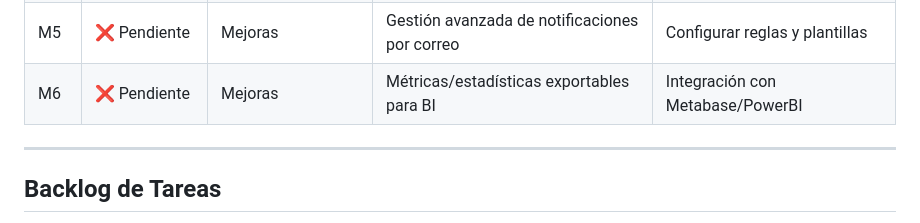
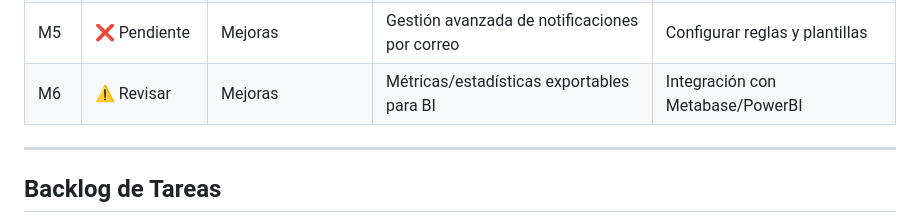
Before and after one commit to cdc-netics/ShiedTrack, a Markdown page: ISSUES.md, the part around the change. Drawn GitHub-style.

Commit message:
update en issues.md

```diff
--- a/ISSUES.md
+++ b/ISSUES.md
@@ -45,7 +45,7 @@ El sistema funciona en lo básico, pero hay problemas de navegación, branding,
 | M3 | ✅ Completado | Mejoras | Permisos de lectura por proyecto para clientes | Implementado visibleProjectIds |
 | M4 | ✅ Completado | Mejoras | Exceso de scripts / duplicidad | Scripts reorganizados y centralizados |
 | M5 | ❌ Pendiente | Mejoras | Gestión avanzada de notificaciones por correo | Configurar reglas y plantillas |
-| M6 | ❌ Pendiente | Mejoras | Métricas/estadísticas exportables para BI | Integración con Metabase/PowerBI |
+| M6 | ⚠️ Revisar | Mejoras | Métricas/estadísticas exportables para BI | Integración con Metabase/PowerBI |
 
 ---
 
```
